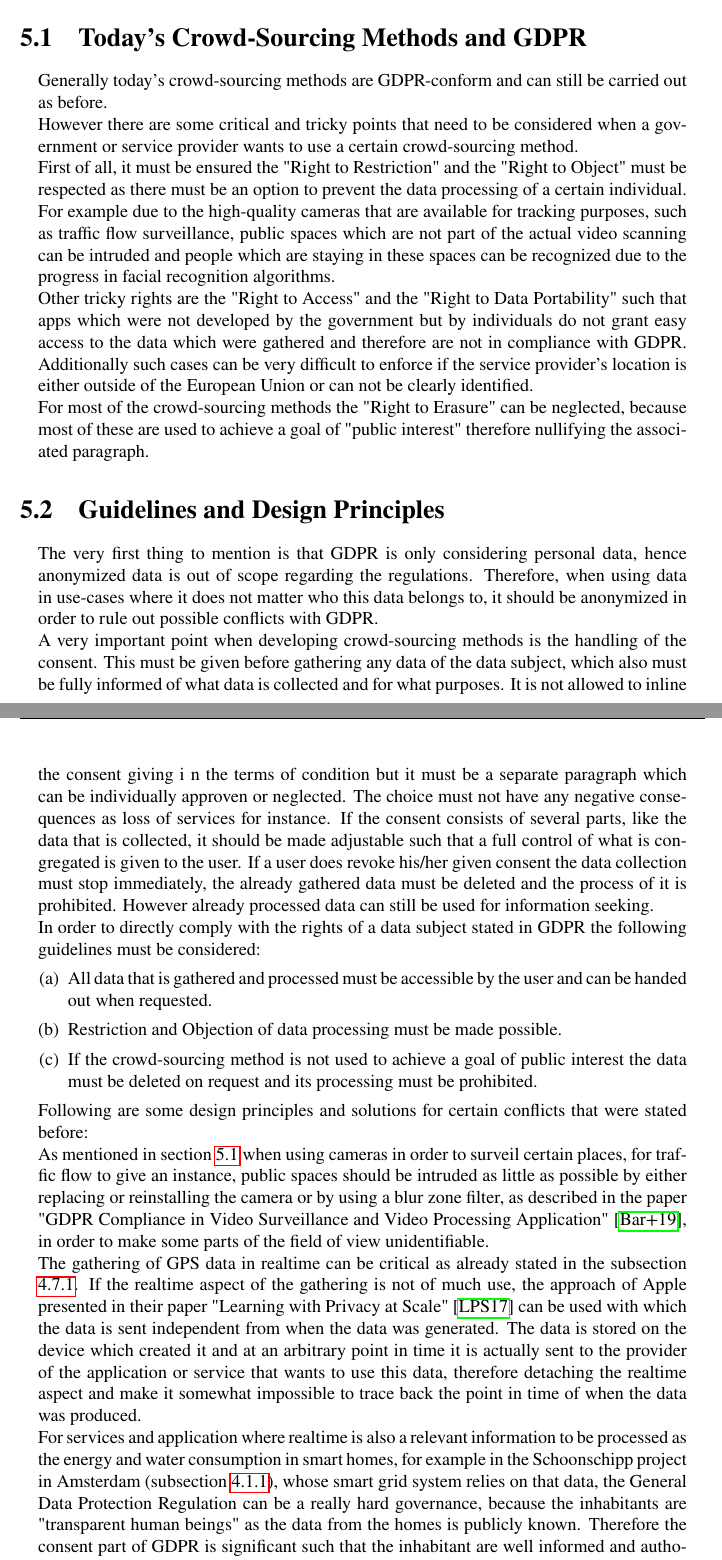
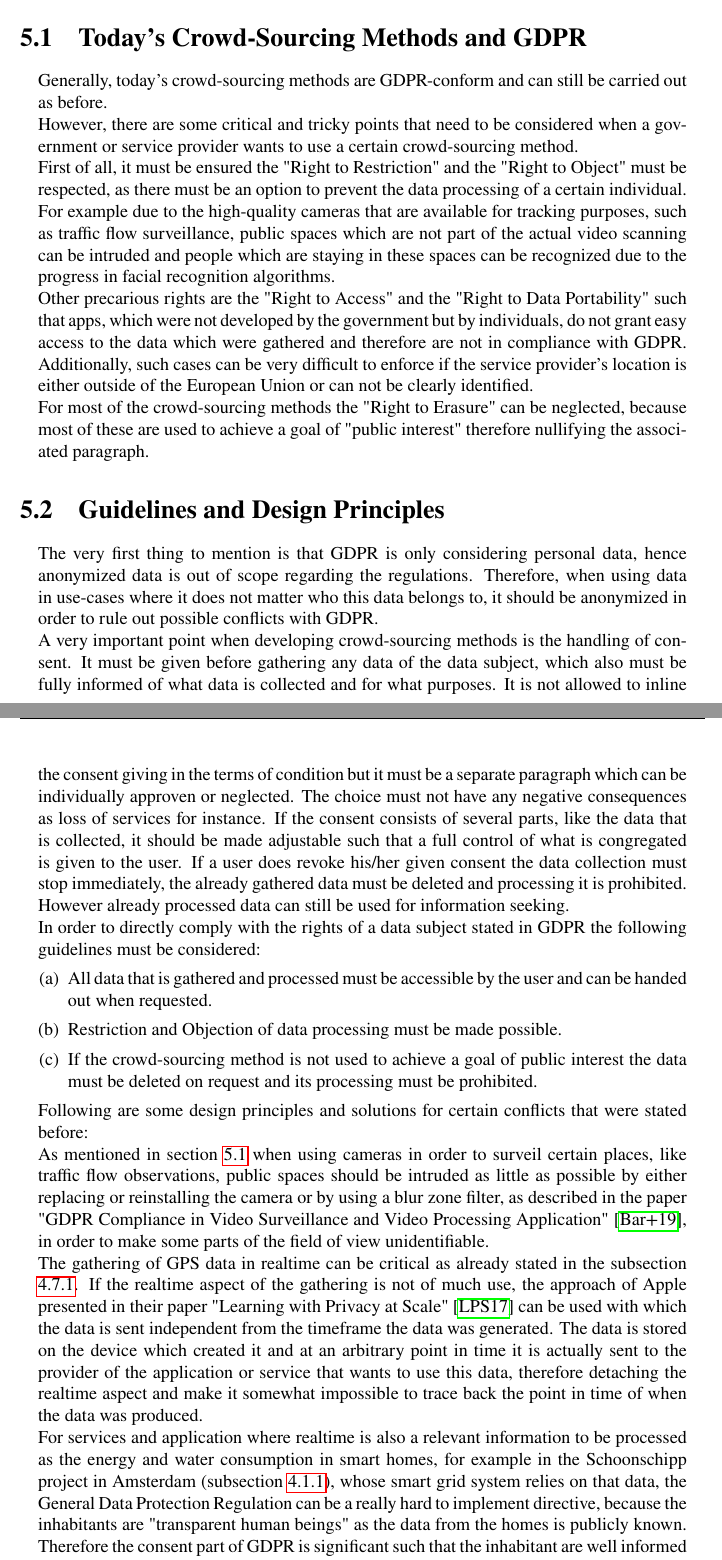
Before and after one commit to M4RZ1997/seminar_human_smart_cities, a LaTeX thesis (Report/crowd_sourcing_and_gdpr.tex): two parts of pages 20 and 21 of 27, joined at a grey line, cut so that both start at the same text. Compiled offline with pdfLaTeX.

Commit message:
Inlined some feedback from Lo

```diff
--- a/Report/crowd_sourcing_and_gdpr.tex
+++ b/Report/crowd_sourcing_and_gdpr.tex
@@ -326,17 +326,17 @@
 
 	\section{Today's Crowd-Sourcing Methods and GDPR} \label{juxtaposition}
 	\startsection
-		Generally today's crowd-sourcing methods are GDPR-conform and can still be carried out as before. \\
-		However there are some critical and tricky points that need to be considered when a government or service provider wants to use a certain crowd-sourcing method. \\
-		First of all, it must be ensured the "Right to Restriction" and the "Right to Object" must be respected as there must be an option to prevent the data processing of a certain individual. For example due to the high-quality cameras that are available for tracking purposes, such as traffic flow surveillance, public spaces which are not part of the actual video scanning can be intruded and people which are staying in these spaces can be recognized due to the progress in facial recognition algorithms. \\
-		Other tricky rights are the "Right to Access" and the "Right to Data Portability" such that apps which were not developed by the government but by individuals do not grant easy access to the data which were gathered and therefore are not in compliance with GDPR. Additionally such cases can be very difficult to enforce if the service provider's location is either outside of the European Union or can not be clearly identified. \\
+		Generally, today's crowd-sourcing methods are GDPR-conform and can still be carried out as before. \\
+		However, there are some critical and tricky points that need to be considered when a government or service provider wants to use a certain crowd-sourcing method. \\
+		First of all, it must be ensured the "Right to Restriction" and the "Right to Object" must be respected, as there must be an option to prevent the data processing of a certain individual. For example due to the high-quality cameras that are available for tracking purposes, such as traffic flow surveillance, public spaces which are not part of the actual video scanning can be intruded and people which are staying in these spaces can be recognized due to the progress in facial recognition algorithms. \\
+		Other precarious rights are the "Right to Access" and the "Right to Data Portability" such that apps, which were not developed by the government but by individuals, do not grant easy access to the data which were gathered and therefore are not in compliance with GDPR. Additionally, such cases can be very difficult to enforce if the service provider's location is either outside of the European Union or can not be clearly identified. \\
 		For most of the crowd-sourcing methods the "Right to Erasure" can be neglected, because most of these are used to achieve a goal of "public interest" therefore nullifying the associated paragraph.
 	\closesection
 
 	\section{Guidelines and Design Principles}
 	\startsection
 		The very first thing to mention is that GDPR is only considering personal data, hence anonymized data is out of scope regarding the regulations. Therefore, when using data in use-cases where it does not matter who this data belongs to, it should be anonymized in order to rule out possible conflicts with GDPR. \\
-		A very important point when developing crowd-sourcing methods is the handling of the consent. This must be given before gathering any data of the data subject, which also must be fully informed of what data is collected and for what purposes. It is not allowed to inline the consent giving i n the terms of condition but it must be a separate paragraph which can be individually approven or neglected. The choice must not have any negative consequences as loss of services for instance. If the consent consists of several parts, like the data that is collected, it should be made adjustable such that a full control of what is congregated is given to the user. If a user does revoke his/her given consent the data collection must stop immediately, the already gathered data must be deleted and the process of it is prohibited. However already processed data can still be used for information seeking. \\
+		A very important point when developing crowd-sourcing methods is the handling of consent. It must be given before gathering any data of the data subject, which also must be fully informed of what data is collected and for what purposes. It is not allowed to inline the consent giving in the terms of condition but it must be a separate paragraph which can be individually approven or neglected. The choice must not have any negative consequences as loss of services for instance. If the consent consists of several parts, like the data that is collected, it should be made adjustable such that a full control of what is congregated is given to the user. If a user does revoke his/her given consent the data collection must stop immediately, the already gathered data must be deleted and processing it is prohibited. However already processed data can still be used for information seeking. \\
 		In order to directly comply with the rights of a data subject stated in GDPR the following guidelines must be considered:
 		\begin{enumerate}[(a)]
 			\item All data that is gathered and processed must be accessible by the user and can be handed out when requested.
@@ -344,9 +344,9 @@
 			\item If the crowd-sourcing method is not used to achieve a goal of public interest the data must be deleted on request and its processing must be prohibited.
 		\end{enumerate}
 		Following are some design principles and solutions for certain conflicts that were stated before: \\
-		As mentioned in section \ref{juxtaposition} when using cameras in order to surveil certain places, for traffic flow to give an instance, public spaces should be intruded as little as possible by either replacing or reinstalling the camera or by using a blur zone filter, as described in the paper "GDPR Compliance in Video Surveillance and Video Processing Application" \cite{GDPRandSurveillanceCameras}, in order to make some parts of the field of view unidentifiable. \\
-		The gathering of GPS data in realtime can be critical as already stated in the subsection \ref{PrivacyMCS}. If the realtime aspect of the gathering is not of much use, the approach of Apple presented in their paper "Learning with Privacy at Scale" \cite{PrivacyApple} can be used with which the data is sent independent from when the data was generated. The data is stored on the device which created it and at an arbitrary point in time it is actually sent to the provider of the application or service that wants to use this data, therefore detaching the realtime aspect and make it somewhat impossible to trace back the point in time of when the data was produced. \\
-		For services and application where realtime is also a relevant information to be processed as the energy and water consumption in smart homes, for example in the Schoonschipp project in Amsterdam (subsection \ref{Schoonschipp}), whose smart grid system relies on that data, the General Data Protection Regulation can be a really hard governance, because the inhabitants are "transparent human beings" as the data from the homes is publicly known. Therefore the consent part of GDPR is significant such that the inhabitant are well informed and authorize the service provider to use that data, hence making GDPR somewhat redundant and unnecessary in such cases.
+		As mentioned in section \ref{juxtaposition} when using cameras in order to surveil certain places, like traffic flow observations, public spaces should be intruded as little as possible by either replacing or reinstalling the camera or by using a blur zone filter, as described in the paper "GDPR Compliance in Video Surveillance and Video Processing Application" \cite{GDPRandSurveillanceCameras}, in order to make some parts of the field of view unidentifiable. \\
+		The gathering of GPS data in realtime can be critical as already stated in the subsection \ref{PrivacyMCS}. If the realtime aspect of the gathering is not of much use, the approach of Apple presented in their paper "Learning with Privacy at Scale" \cite{PrivacyApple} can be used with which the data is sent independent from the timeframe the data was generated. The data is stored on the device which created it and at an arbitrary point in time it is actually sent to the provider of the application or service that wants to use this data, therefore detaching the realtime aspect and make it somewhat impossible to trace back the point in time of when the data was produced. \\
+		For services and application where realtime is also a relevant information to be processed as the energy and water consumption in smart homes, for example in the Schoonschipp project in Amsterdam (subsection \ref{Schoonschipp}), whose smart grid system relies on that data, the General Data Protection Regulation can be a really hard to implement directive, because the inhabitants are "transparent human beings" as the data from the homes is publicly known. Therefore the consent part of GDPR is significant such that the inhabitant are well informed and authorize the service provider to use that data, hence making GDPR somewhat redundant and unnecessary in such cases.
 	\closesection
 
 	\hfill \\
```
Also changed, not shown: Report/crowd_sourcing_and_gdpr.tex (2 more changed lines).
